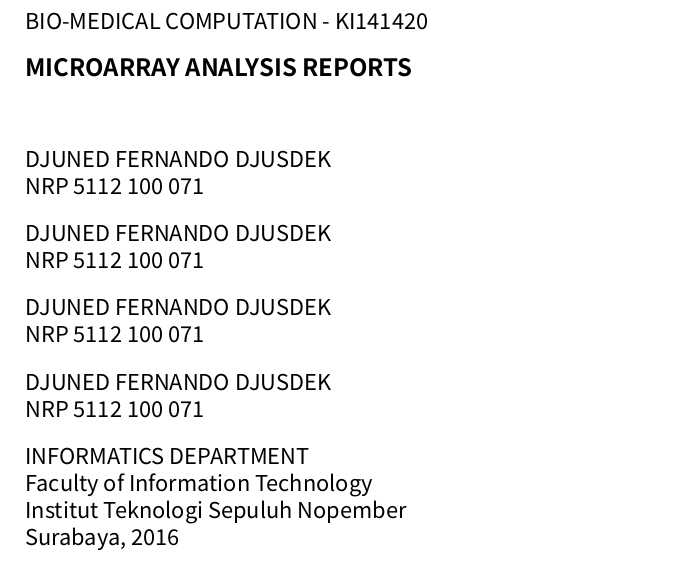
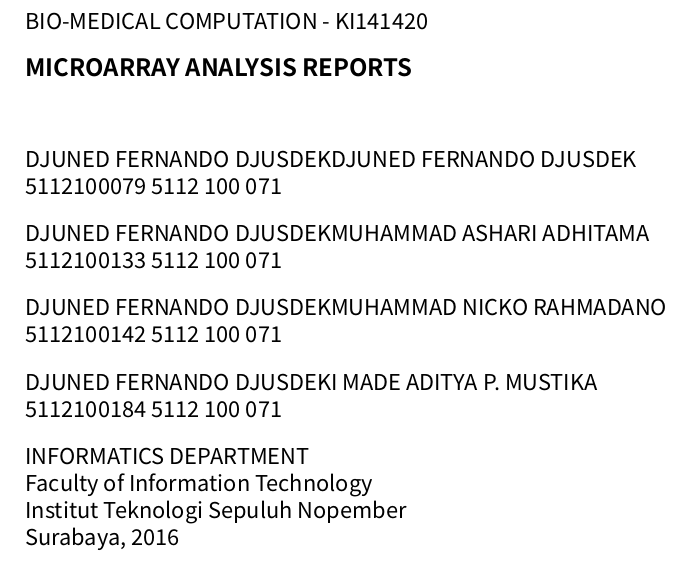
Before and after one commit to santensuru/lap_fp_biomed, a LaTeX book (laporan.tex, which reads sampul/sampul.tex): part of page 1 of 10, cut so that both start at the same text. Compiled offline with XeLaTeX; a missing font is replaced by an installed copy or a similar font.

Commit message:
Update sampul.tex

```diff
--- a/sampul/sampul.tex
+++ b/sampul/sampul.tex
@@ -5,14 +5,14 @@
 	\thispagestyle{empty}
 	{ \noindent BIO-MEDICAL COMPUTATION - KI141420 }\\*[10pt]
 	{\large\textbf{\MakeUppercase{\judul}}} \\*[32pt]
-	\MakeUppercase{\penulisSatu} \\*
-	NRP \nrpSatu \\*[10pt]
-	\MakeUppercase{\penulisDua} \\*
-	NRP \nrpDua \\*[10pt]
-	\MakeUppercase{\penulisTiga} \\*
-	NRP \nrpTiga \\*[10pt]
-	\MakeUppercase{\penulisEmpat} \\*
-	NRP \nrpEmpat \\*[10pt]
+	\MakeUppercase{\penulisSatu Djuned Fernando Djusdek} \\*
+	5112100079 \nrpSatu \\*[10pt]
+	\MakeUppercase{\penulisDua Muhammad Ashari Adhitama} \\*
+	5112100133 \nrpDua \\*[10pt]
+	\MakeUppercase{\penulisTiga Muhammad Nicko Rahmadano} \\*
+	5112100142 \nrpTiga \\*[10pt]
+	\MakeUppercase{\penulisEmpat I Made Aditya P. Mustika} \\*
+	5112100184 \nrpEmpat \\*[10pt]
 	\MakeUppercase{\jurusan} \\*
 	Faculty of \fakultas \\*
 	Institut Teknologi Sepuluh Nopember \\*
```
